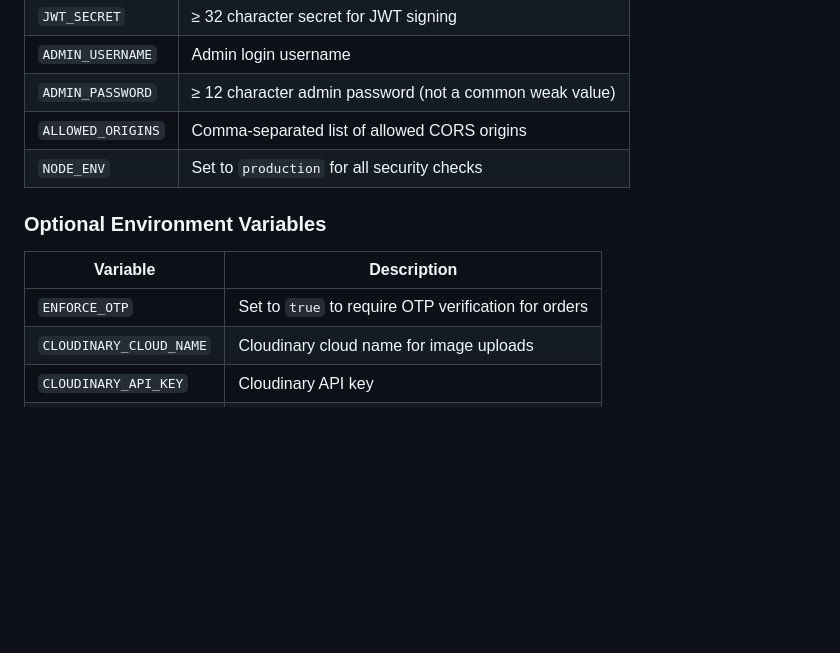
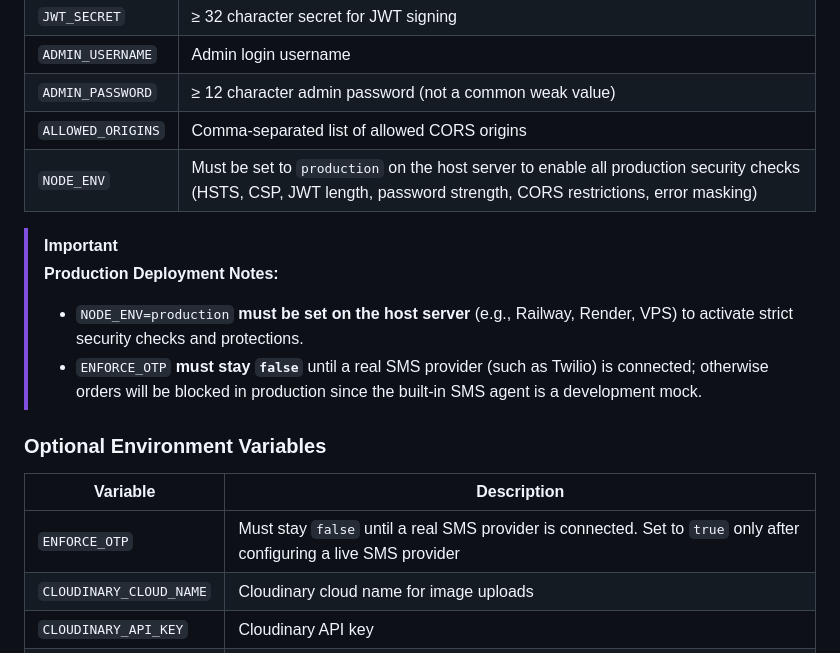
Before and after one commit to sabirkaddouri/business-ordering-platform, a Markdown page: README.md, the part around the change. Drawn GitHub-style; blank space fills up the shorter version.

Commit message:
docs: add notes on NODE_ENV host requirement and ENFORCE_OTP status

```diff
--- a/README.md
+++ b/README.md
@@ -145,13 +145,18 @@ This application includes the following security hardening measures:
 | `ADMIN_USERNAME` | Admin login username |
 | `ADMIN_PASSWORD` | ≥ 12 character admin password (not a common weak value) |
 | `ALLOWED_ORIGINS` | Comma-separated list of allowed CORS origins |
-| `NODE_ENV` | Set to `production` for all security checks |
+| `NODE_ENV` | Must be set to `production` on the host server to enable all production security checks (HSTS, CSP, JWT length, password strength, CORS restrictions, error masking) |
+
+> [!IMPORTANT]
+> **Production Deployment Notes:**
+> - `NODE_ENV=production` **must be set on the host server** (e.g., Railway, Render, VPS) to activate strict security checks and protections.
+> - `ENFORCE_OTP` **must stay `false`** until a real SMS provider (such as Twilio) is connected; otherwise orders will be blocked in production since the built-in SMS agent is a development mock.
 
 ### Optional Environment Variables
 
 | Variable | Description |
 | --- | --- |
-| `ENFORCE_OTP` | Set to `true` to require OTP verification for orders |
+| `ENFORCE_OTP` | Must stay `false` until a real SMS provider is connected. Set to `true` only after configuring a live SMS provider |
 | `CLOUDINARY_CLOUD_NAME` | Cloudinary cloud name for image uploads |
 | `CLOUDINARY_API_KEY` | Cloudinary API key |
 | `CLOUDINARY_API_SECRET` | Cloudinary API secret |
```
